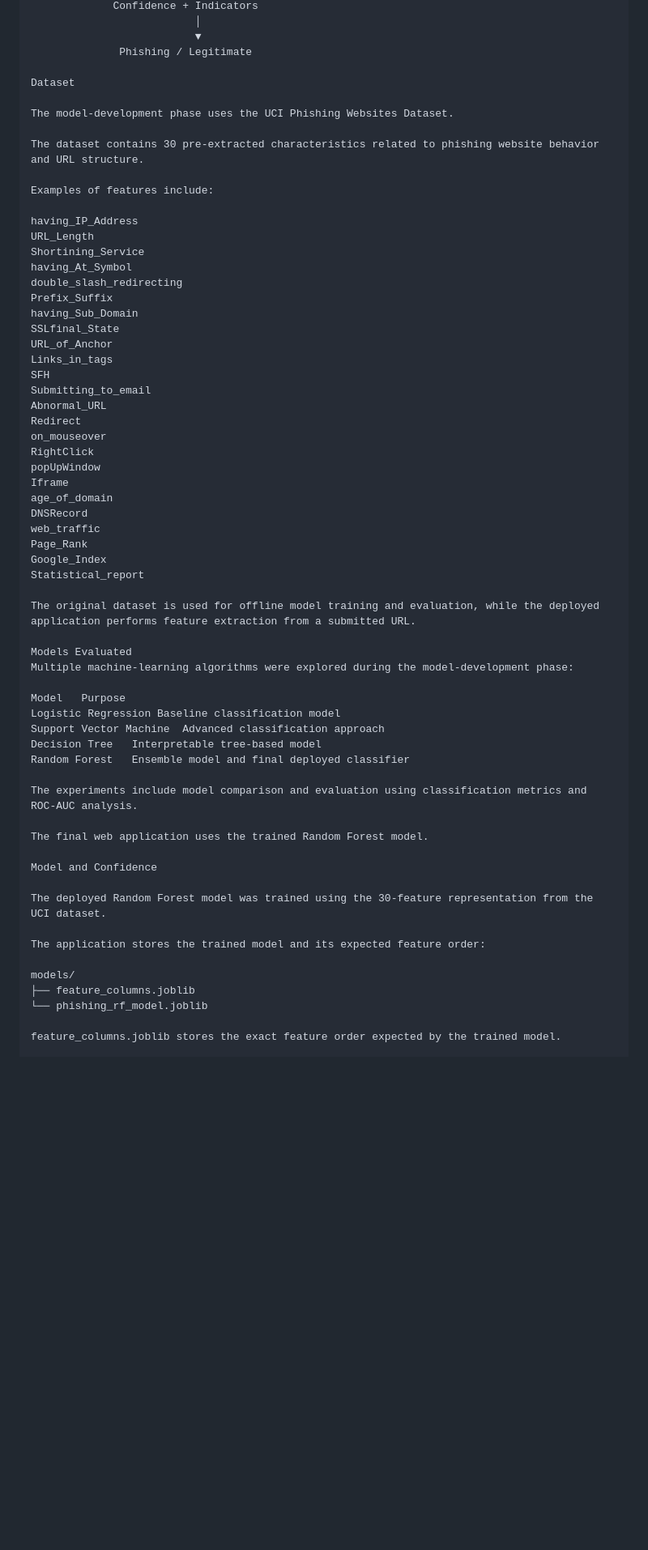
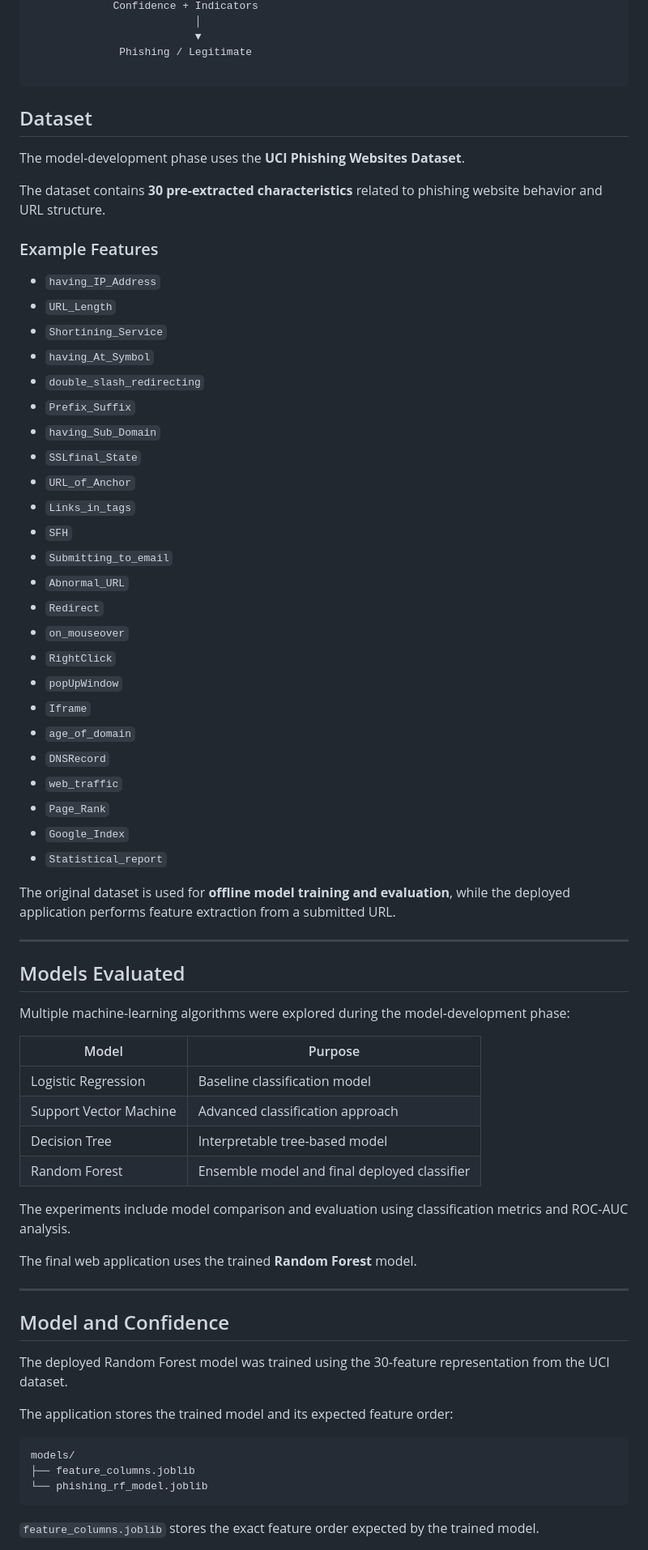
Before and after one commit to Biplab-7/phishing-website-detection-ml, a Markdown page: README.md, the part around one of its changes. Shown at 81% size. Rendered like a GitHub page; blank space fills up the shorter version.

Commit message:
Update README documentation

````diff
--- a/README.md
+++ b/README.md
@@ -72,63 +72,75 @@ The project follows the following pipeline:
                           ▼
               Phishing / Legitimate
 
-Dataset
+```
 
-The model-development phase uses the UCI Phishing Websites Dataset.
 
-The dataset contains 30 pre-extracted characteristics related to phishing website behavior and URL structure.
 
-Examples of features include:
+## Dataset
 
-having_IP_Address
-URL_Length
-Shortining_Service
-having_At_Symbol
-double_slash_redirecting
-Prefix_Suffix
-having_Sub_Domain
-SSLfinal_State
-URL_of_Anchor
-Links_in_tags
-SFH
-Submitting_to_email
-Abnormal_URL
-Redirect
-on_mouseover
-RightClick
-popUpWindow
-Iframe
-age_of_domain
-DNSRecord
-web_traffic
-Page_Rank
-Google_Index
-Statistical_report
+The model-development phase uses the **UCI Phishing Websites Dataset**.
 
-The original dataset is used for offline model training and evaluation, while the deployed application performs feature extraction from a submitted URL.
+The dataset contains **30 pre-extracted characteristics** related to phishing website behavior and URL structure.
 
-Models Evaluated
+### Example Features
+
+- `having_IP_Address`
+- `URL_Length`
+- `Shortining_Service`
+- `having_At_Symbol`
+- `double_slash_redirecting`
+- `Prefix_Suffix`
+- `having_Sub_Domain`
+- `SSLfinal_State`
+- `URL_of_Anchor`
+- `Links_in_tags`
+- `SFH`
+- `Submitting_to_email`
+- `Abnormal_URL`
+- `Redirect`
+- `on_mouseover`
+- `RightClick`
+- `popUpWindow`
+- `Iframe`
+- `age_of_domain`
+- `DNSRecord`
+- `web_traffic`
+- `Page_Rank`
+- `Google_Index`
+- `Statistical_report`
+
+The original dataset is used for **offline model training and evaluation**, while the deployed application performs feature extraction from a submitted URL.
+
+---
+
+## Models Evaluated
+
 Multiple machine-learning algorithms were explored during the model-development phase:
 
-Model	Purpose
-Logistic Regression	Baseline classification model
-Support Vector Machine	Advanced classification approach
-Decision Tree	Interpretable tree-based model
-Random Forest	Ensemble model and final deployed classifier
+| Model | Purpose |
+|---|---|
+| Logistic Regression | Baseline classification model |
+| Support Vector Machine | Advanced classification approach |
+| Decision Tree | Interpretable tree-based model |
+| Random Forest | Ensemble model and final deployed classifier |
 
 The experiments include model comparison and evaluation using classification metrics and ROC-AUC analysis.
 
-The final web application uses the trained Random Forest model.
+The final web application uses the trained **Random Forest** model.
 
-Model and Confidence
+---
+
+## Model and Confidence
 
 The deployed Random Forest model was trained using the 30-feature representation from the UCI dataset.
 
 The application stores the trained model and its expected feature order:
 
+```text
 models/
 ├── feature_columns.joblib
 └── phishing_rf_model.joblib
+```
 
-feature_columns.joblib stores the exact feature order expected by the trained model.
+`feature_columns.joblib` stores the exact feature order expected by the trained model.
 
````
Also changed, not shown: other parts of README.md (+160 -84 lines).
